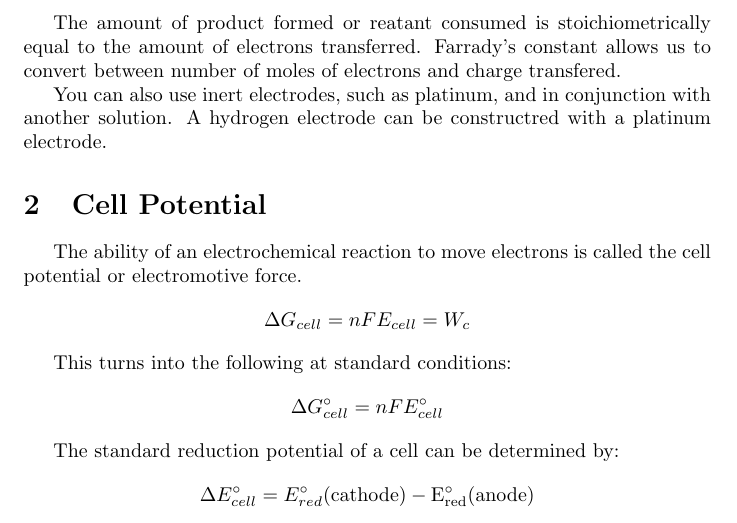
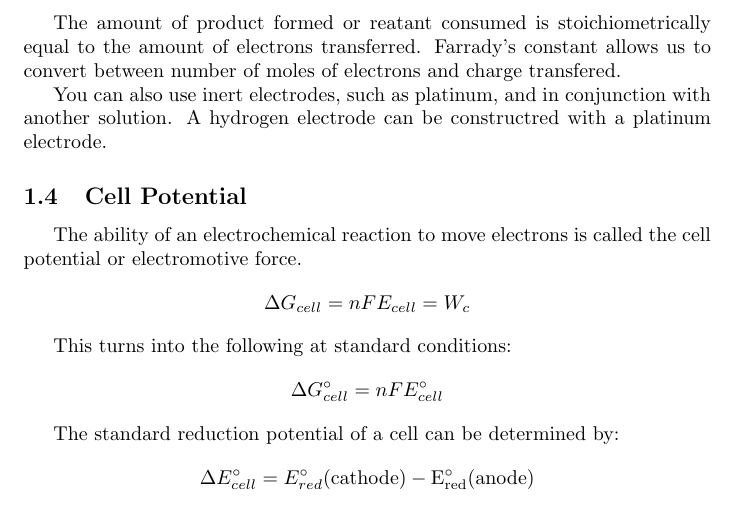
Before and after one commit to RobertDurfee/Notes, a LaTeX document (5.111/Lecture/26/L26.tex): part of page 2 of 2, cut so that both start at the same text. Compiled offline with pdfLaTeX.

Commit message:
Updated 5.111 Lecture 26

```diff
--- a/5.111/Lecture/26/L26.tex
+++ b/5.111/Lecture/26/L26.tex
@@ -67,7 +67,7 @@ You can also use inert electrodes, such as platinum, and in conjunction with
 another solution. A hydrogen electrode can be constructred with a platinum
 electrode.
 
-\section{Cell Potential}
+\subsection{Cell Potential}
 
 The ability of an electrochemical reaction to move electrons is called the cell
 potential or electromotive force.
```
